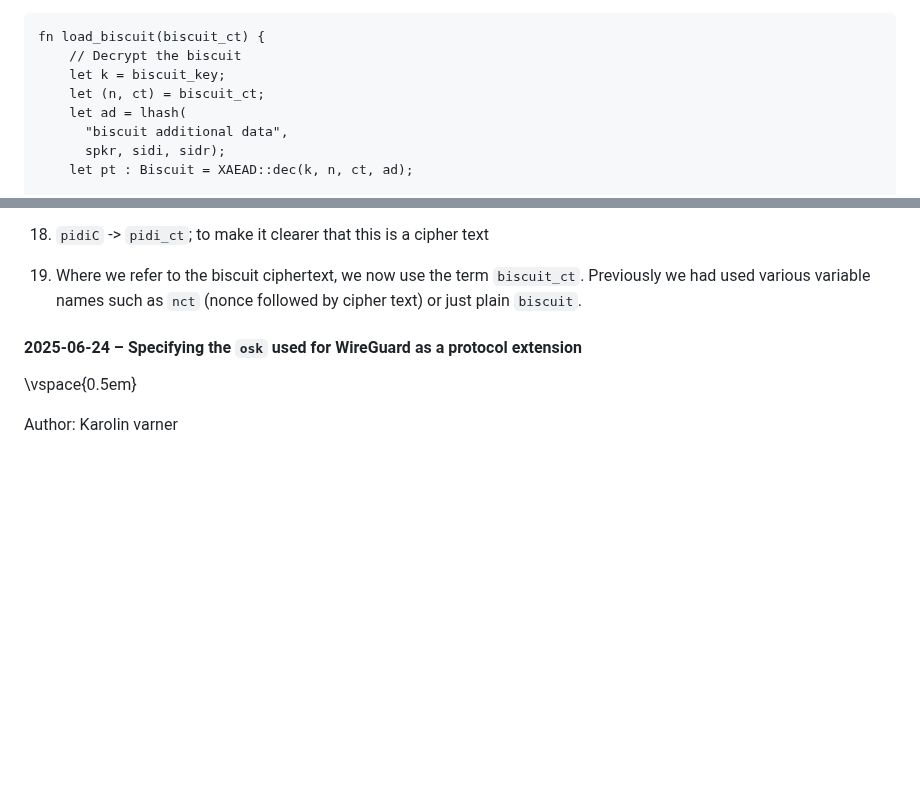
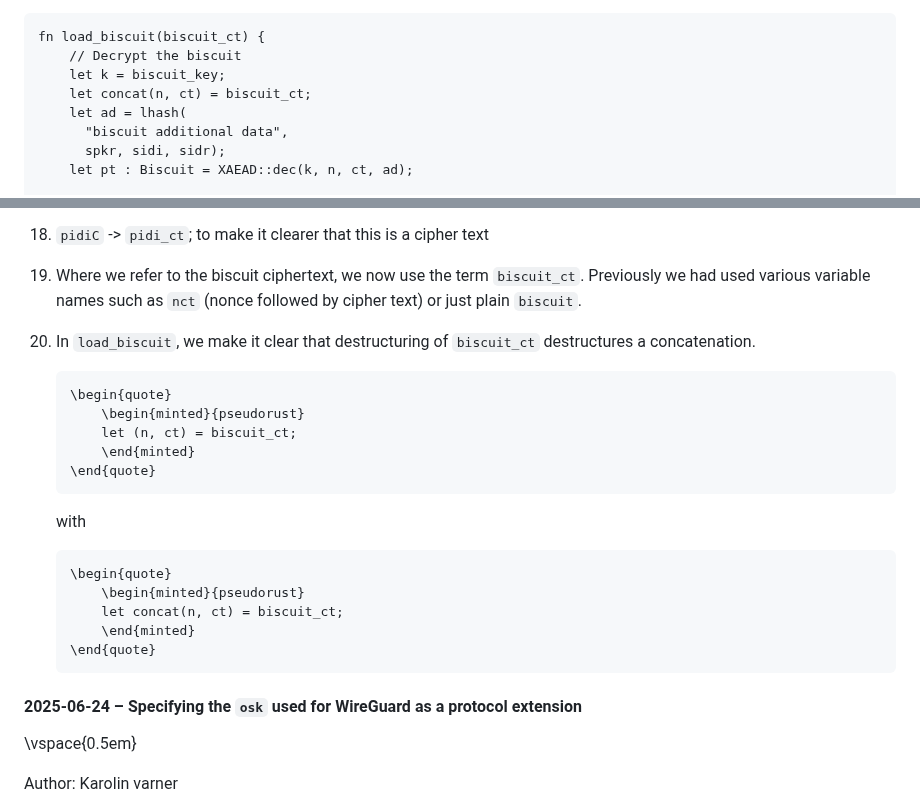
Before and after one commit to rosenpass/rosenpass, a Markdown page: papers/whitepaper.md, 2 parts joined by grey strips. Drawn GitHub-style; blank space fills up the shorter version.

Commit message:
fix(whitepaper): biscuit_ct destructuring is destructuring a concatenation

````diff
--- a/papers/whitepaper.md
+++ b/papers/whitepaper.md
@@ -492,7 +492,7 @@ Note that the `mix(biscuit_ct)` call updates the chaining key, but that update d
 fn load_biscuit(biscuit_ct) {
     // Decrypt the biscuit
     let k = biscuit_key;
-    let (n, ct) = biscuit_ct;
+    let concat(n, ct) = biscuit_ct;
     let ad = lhash(
       "biscuit additional data",
       spkr, sidi, sidr);
@@ -957,6 +957,25 @@ Changes, in particular:
 17. Consistent naming convention. Always use the term `secret key`, never  `private key`.
 18. `pidiC` -> `pidi_ct`; to make it clearer that this is a cipher text
 19. Where we refer to the biscuit ciphertext, we now use the term `biscuit_ct`. Previously we had used various variable names such as `nct` (nonce followed by cipher text) or just plain `biscuit`.
+20. In `load_biscuit`, we make it clear that destructuring of `biscuit_ct` destructures a concatenation.
+
+    ``` {=tex}
+    \begin{quote}
+        \begin{minted}{pseudorust}
+        let (n, ct) = biscuit_ct;
+        \end{minted}
+    \end{quote}
+    ```
+
+    with
+
+    ``` {=tex}
+    \begin{quote}
+        \begin{minted}{pseudorust}
+        let concat(n, ct) = biscuit_ct;
+        \end{minted}
+    \end{quote}
+    ```
 
 #### 2025-06-24 – Specifying the `osk` used for WireGuard as a protocol extension
 
````
